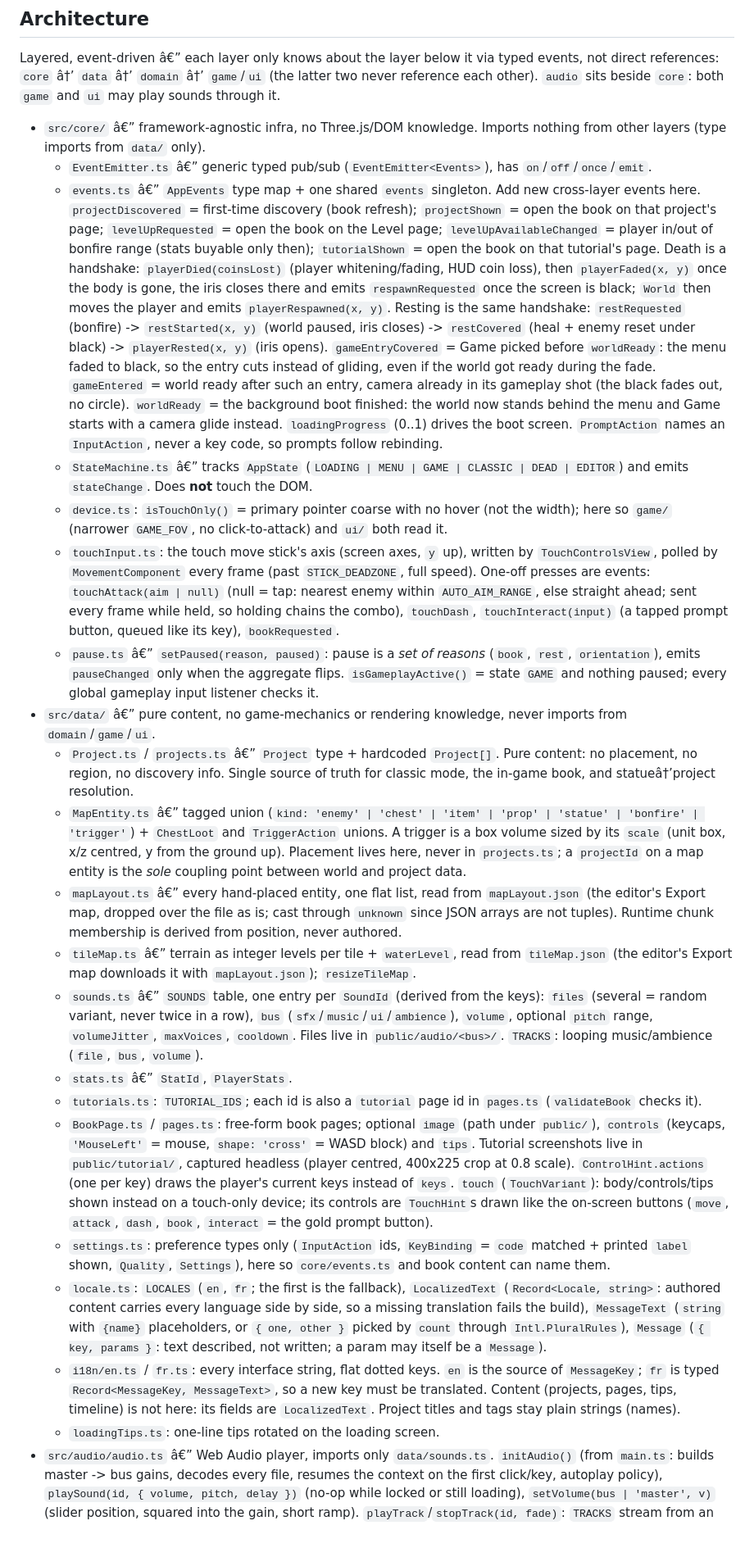
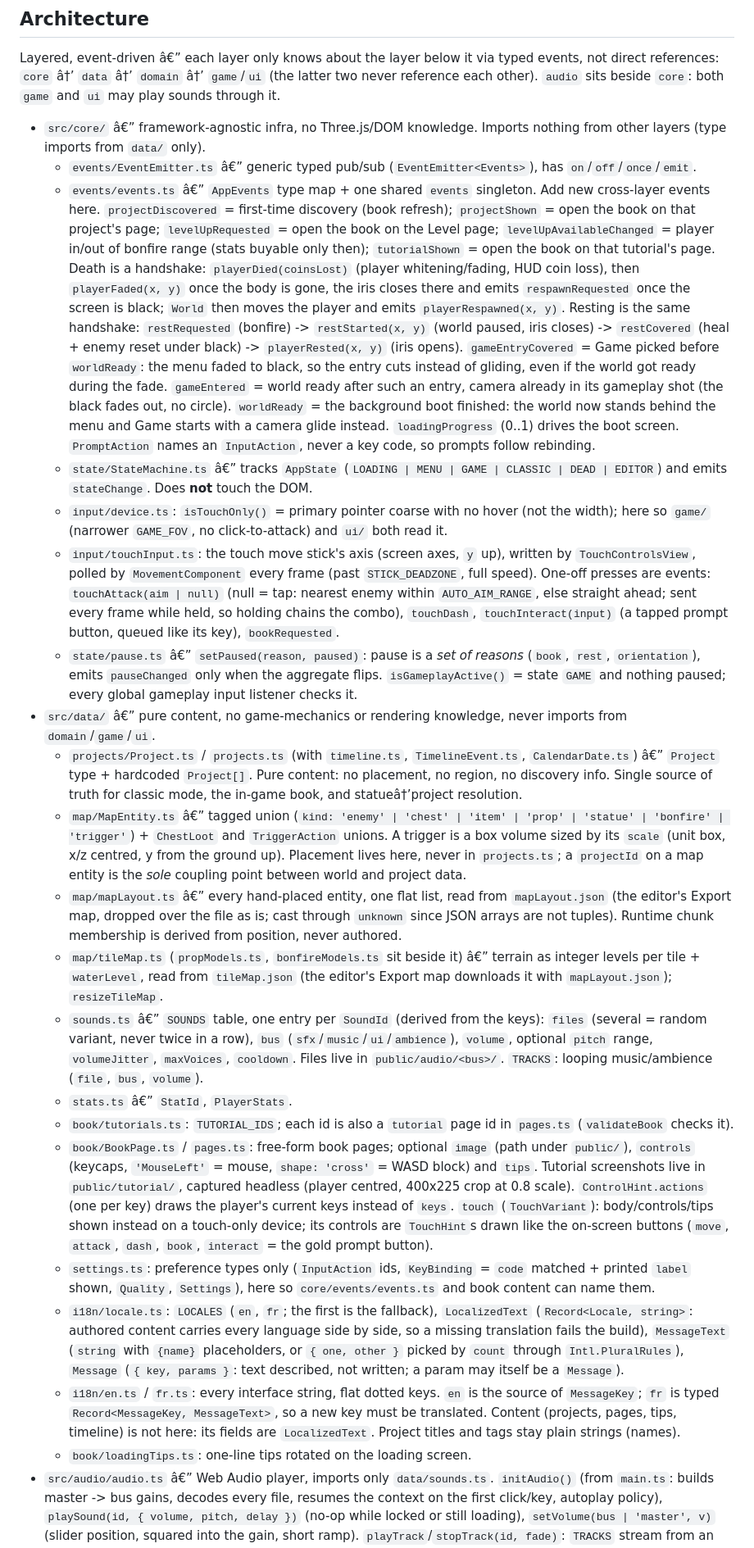
Before and after one commit to Saitamadupauvre/RPG-Portfolio, a Markdown page: CLAUDE.md, the part around one of its changes. Shown at 82% size. Rendered like a GitHub page.

Commit message:
docs(claude): document subfolder layout and layer import aliases

```diff
--- a/CLAUDE.md
+++ b/CLAUDE.md
@@ -29,24 +29,24 @@ Commit messages: one line, conventional-commit style (`feat(scope): summary`, `f
 Layered, event-driven â€” each layer only knows about the layer below it via typed events, not direct references: `core` â†’ `data` â†’ `domain` â†’ `game`/`ui` (the latter two never reference each other). `audio` sits beside `core`: both `game` and `ui` may play sounds through it.
 
 - `src/core/` â€” framework-agnostic infra, no Three.js/DOM knowledge. Imports nothing from other layers (type imports from `data/` only).
-  - `EventEmitter.ts` â€” generic typed pub/sub (`EventEmitter<Events>`), has `on`/`off`/`once`/`emit`.
-  - `events.ts` â€” `AppEvents` type map + one shared `events` singleton. Add new cross-layer events here. `projectDiscovered` = first-time discovery (book refresh); `projectShown` = open the book on that project's page; `levelUpRequested` = open the book on the Level page; `levelUpAvailableChanged` = player in/out of bonfire range (stats buyable only then); `tutorialShown` = open the book on that tutorial's page. Death is a handshake: `playerDied(coinsLost)` (player whitening/fading, HUD coin loss), then `playerFaded(x, y)` once the body is gone, the iris closes there and emits `respawnRequested` once the screen is black; `World` then moves the player and emits `playerRespawned(x, y)`. Resting is the same handshake: `restRequested` (bonfire) -> `restStarted(x, y)` (world paused, iris closes) -> `restCovered` (heal + enemy reset under black) -> `playerRested(x, y)` (iris opens). `gameEntryCovered` = Game picked before `worldReady`: the menu faded to black, so the entry cuts instead of gliding, even if the world got ready during the fade. `gameEntered` = world ready after such an entry, camera already in its gameplay shot (the black fades out, no circle). `worldReady` = the background boot finished: the world now stands behind the menu and Game starts with a camera glide instead. `loadingProgress` (0..1) drives the boot screen. `PromptAction` names an `InputAction`, never a key code, so prompts follow rebinding.
-  - `StateMachine.ts` â€” tracks `AppState` (`LOADING | MENU | GAME | CLASSIC | DEAD | EDITOR`) and emits `stateChange`. Does **not** touch the DOM.
-  - `device.ts`: `isTouchOnly()` = primary pointer coarse with no hover (not the width); here so `game/` (narrower `GAME_FOV`, no click-to-attack) and `ui/` both read it.
-  - `touchInput.ts`: the touch move stick's axis (screen axes, `y` up), written by `TouchControlsView`, polled by `MovementComponent` every frame (past `STICK_DEADZONE`, full speed). One-off presses are events: `touchAttack(aim | null)` (null = tap: nearest enemy within `AUTO_AIM_RANGE`, else straight ahead; sent every frame while held, so holding chains the combo), `touchDash`, `touchInteract(input)` (a tapped prompt button, queued like its key), `bookRequested`.
-  - `pause.ts` â€” `setPaused(reason, paused)`: pause is a *set of reasons* (`book`, `rest`, `orientation`), emits `pauseChanged` only when the aggregate flips. `isGameplayActive()` = state `GAME` and nothing paused; every global gameplay input listener checks it.
+  - `events/EventEmitter.ts` â€” generic typed pub/sub (`EventEmitter<Events>`), has `on`/`off`/`once`/`emit`.
+  - `events/events.ts` â€” `AppEvents` type map + one shared `events` singleton. Add new cross-layer events here. `projectDiscovered` = first-time discovery (book refresh); `projectShown` = open the book on that project's page; `levelUpRequested` = open the book on the Level page; `levelUpAvailableChanged` = player in/out of bonfire range (stats buyable only then); `tutorialShown` = open the book on that tutorial's page. Death is a handshake: `playerDied(coinsLost)` (player whitening/fading, HUD coin loss), then `playerFaded(x, y)` once the body is gone, the iris closes there and emits `respawnRequested` once the screen is black; `World` then moves the player and emits `playerRespawned(x, y)`. Resting is the same handshake: `restRequested` (bonfire) -> `restStarted(x, y)` (world paused, iris closes) -> `restCovered` (heal + enemy reset under black) -> `playerRested(x, y)` (iris opens). `gameEntryCovered` = Game picked before `worldReady`: the menu faded to black, so the entry cuts instead of gliding, even if the world got ready during the fade. `gameEntered` = world ready after such an entry, camera already in its gameplay shot (the black fades out, no circle). `worldReady` = the background boot finished: the world now stands behind the menu and Game starts with a camera glide instead. `loadingProgress` (0..1) drives the boot screen. `PromptAction` names an `InputAction`, never a key code, so prompts follow rebinding.
+  - `state/StateMachine.ts` â€” tracks `AppState` (`LOADING | MENU | GAME | CLASSIC | DEAD | EDITOR`) and emits `stateChange`. Does **not** touch the DOM.
+  - `input/device.ts`: `isTouchOnly()` = primary pointer coarse with no hover (not the width); here so `game/` (narrower `GAME_FOV`, no click-to-attack) and `ui/` both read it.
+  - `input/touchInput.ts`: the touch move stick's axis (screen axes, `y` up), written by `TouchControlsView`, polled by `MovementComponent` every frame (past `STICK_DEADZONE`, full speed). One-off presses are events: `touchAttack(aim | null)` (null = tap: nearest enemy within `AUTO_AIM_RANGE`, else straight ahead; sent every frame while held, so holding chains the combo), `touchDash`, `touchInteract(input)` (a tapped prompt button, queued like its key), `bookRequested`.
+  - `state/pause.ts` â€” `setPaused(reason, paused)`: pause is a *set of reasons* (`book`, `rest`, `orientation`), emits `pauseChanged` only when the aggregate flips. `isGameplayActive()` = state `GAME` and nothing paused; every global gameplay input listener checks it.
 - `src/data/` â€” pure content, no game-mechanics or rendering knowledge, never imports from `domain`/`game`/`ui`.
-  - `Project.ts` / `projects.ts` â€” `Project` type + hardcoded `Project[]`. Pure content: no placement, no region, no discovery info. Single source of truth for classic mode, the in-game book, and statueâ†’project resolution.
-  - `MapEntity.ts` â€” tagged union (`kind: 'enemy' | 'chest' | 'item' | 'prop' | 'statue' | 'bonfire' | 'trigger'`) + `ChestLoot` and `TriggerAction` unions. A trigger is a box volume sized by its `scale` (unit box, x/z centred, y from the ground up). Placement lives here, never in `projects.ts`; a `projectId` on a map entity is the *sole* coupling point between world and project data.
-  - `mapLayout.ts` â€” every hand-placed entity, one flat list, read from `mapLayout.json` (the editor's Export map, dropped over the file as is; cast through `unknown` since JSON arrays are not tuples). Runtime chunk membership is derived from position, never authored.
-  - `tileMap.ts` â€” terrain as integer levels per tile + `waterLevel`, read from `tileMap.json` (the editor's Export map downloads it with `mapLayout.json`); `resizeTileMap`.
+  - `projects/Project.ts` / `projects.ts` (with `timeline.ts`, `TimelineEvent.ts`, `CalendarDate.ts`) â€” `Project` type + hardcoded `Project[]`. Pure content: no placement, no region, no discovery info. Single source of truth for classic mode, the in-game book, and statueâ†’project resolution.
+  - `map/MapEntity.ts` â€” tagged union (`kind: 'enemy' | 'chest' | 'item' | 'prop' | 'statue' | 'bonfire' | 'trigger'`) + `ChestLoot` and `TriggerAction` unions. A trigger is a box volume sized by its `scale` (unit box, x/z centred, y from the ground up). Placement lives here, never in `projects.ts`; a `projectId` on a map entity is the *sole* coupling point between world and project data.
+  - `map/mapLayout.ts` â€” every hand-placed entity, one flat list, read from `mapLayout.json` (the editor's Export map, dropped over the file as is; cast through `unknown` since JSON arrays are not tuples). Runtime chunk membership is derived from position, never authored.
+  - `map/tileMap.ts` (`propModels.ts`, `bonfireModels.ts` sit beside it) â€” terrain as integer levels per tile + `waterLevel`, read from `tileMap.json` (the editor's Export map downloads it with `mapLayout.json`); `resizeTileMap`.
   - `sounds.ts` â€” `SOUNDS` table, one entry per `SoundId` (derived from the keys): `files` (several = random variant, never twice in a row), `bus` (`sfx`/`music`/`ui`/`ambience`), `volume`, optional `pitch` range, `volumeJitter`, `maxVoices`, `cooldown`. Files live in `public/audio/<bus>/`. `TRACKS`: looping music/ambience (`file`, `bus`, `volume`).
   - `stats.ts` â€” `StatId`, `PlayerStats`.
-  - `tutorials.ts`: `TUTORIAL_IDS`; each id is also a `tutorial` page id in `pages.ts` (`validateBook` checks it).
-  - `BookPage.ts` / `pages.ts`: free-form book pages; optional `image` (path under `public/`), `controls` (keycaps, `'MouseLeft'` = mouse, `shape: 'cross'` = WASD block) and `tips`. Tutorial screenshots live in `public/tutorial/`, captured headless (player centred, 400x225 crop at 0.8 scale). `ControlHint.actions` (one per key) draws the player's current keys instead of `keys`. `touch` (`TouchVariant`): body/controls/tips shown instead on a touch-only device; its controls are `TouchHint`s drawn like the on-screen buttons (`move`, `attack`, `dash`, `book`, `interact` = the gold prompt button).
-  - `settings.ts`: preference types only (`InputAction` ids, `KeyBinding` = `code` matched + printed `label` shown, `Quality`, `Settings`), here so `core/events.ts` and book content can name them.
-  - `locale.ts`: `LOCALES` (`en`, `fr`; the first is the fallback), `LocalizedText` (`Record<Locale, string>`: authored content carries every language side by side, so a missing translation fails the build), `MessageText` (`string` with `{name}` placeholders, or `{ one, other }` picked by `count` through `Intl.PluralRules`), `Message` (`{ key, params }`: text described, not written; a param may itself be a `Message`).
+  - `book/tutorials.ts`: `TUTORIAL_IDS`; each id is also a `tutorial` page id in `pages.ts` (`validateBook` checks it).
+  - `book/BookPage.ts` / `pages.ts`: free-form book pages; optional `image` (path under `public/`), `controls` (keycaps, `'MouseLeft'` = mouse, `shape: 'cross'` = WASD block) and `tips`. Tutorial screenshots live in `public/tutorial/`, captured headless (player centred, 400x225 crop at 0.8 scale). `ControlHint.actions` (one per key) draws the player's current keys instead of `keys`. `touch` (`TouchVariant`): body/controls/tips shown instead on a touch-only device; its controls are `TouchHint`s drawn like the on-screen buttons (`move`, `attack`, `dash`, `book`, `interact` = the gold prompt button).
+  - `settings.ts`: preference types only (`InputAction` ids, `KeyBinding` = `code` matched + printed `label` shown, `Quality`, `Settings`), here so `core/events/events.ts` and book content can name them.
+  - `i18n/locale.ts`: `LOCALES` (`en`, `fr`; the first is the fallback), `LocalizedText` (`Record<Locale, string>`: authored content carries every language side by side, so a missing translation fails the build), `MessageText` (`string` with `{name}` placeholders, or `{ one, other }` picked by `count` through `Intl.PluralRules`), `Message` (`{ key, params }`: text described, not written; a param may itself be a `Message`).
   - `i18n/en.ts` / `fr.ts`: every interface string, flat dotted keys. `en` is the source of `MessageKey`; `fr` is typed `Record<MessageKey, MessageText>`, so a new key must be translated. Content (projects, pages, tips, timeline) is not here: its fields are `LocalizedText`. Project titles and tags stay plain strings (names).
-  - `loadingTips.ts`: one-line tips rotated on the loading screen.
+  - `book/loadingTips.ts`: one-line tips rotated on the loading screen.
 - `src/audio/audio.ts` â€” Web Audio player, imports only `data/sounds.ts`. `initAudio()` (from `main.ts`: builds master -> bus gains, decodes every file, resumes the context on the first click/key, autoplay policy), `playSound(id, { volume, pitch, delay })` (no-op while locked or still loading), `setVolume(bus | 'master', v)` (slider position, squared into the gain, short ramp). `playTrack`/`stopTrack(id, fade)`: `TRACKS` stream from an `<audio>` element through a `MediaElementSource` (never decoded whole), fade on their own gain, pause once silent; asked while locked, they start on the context's `statechange` to running. The context suspends in a hidden tab. `main.ts` applies volumes (`CHANNEL_BUSES`: the `sfx` slider drives `sfx` + `ui` + `ambience`) and plays `mainTheme` + `worldAmbience` in every state but `CLASSIC` (no settings page there to turn them down). Third-party credits in `CREDITS.md`. Hooks: footsteps = `footstep` clip events on the player's Walk (frames 3 and 9), sword = `AttackComponent` `onAttackStart`, dash in `DashComponent.trigger`, hits in `CombatSystem`, coins in `HudView` (gains only), page turns in `pageFlip` (first 3 leaves).
 - `src/domain/` â€” pure derivation, no Three.js/DOM imports (localStorage only through `persistence.ts`).
```
Also changed, not shown: other parts of CLAUDE.md (+43 -42 lines), docs/art/README.md (+2 -2 lines).
